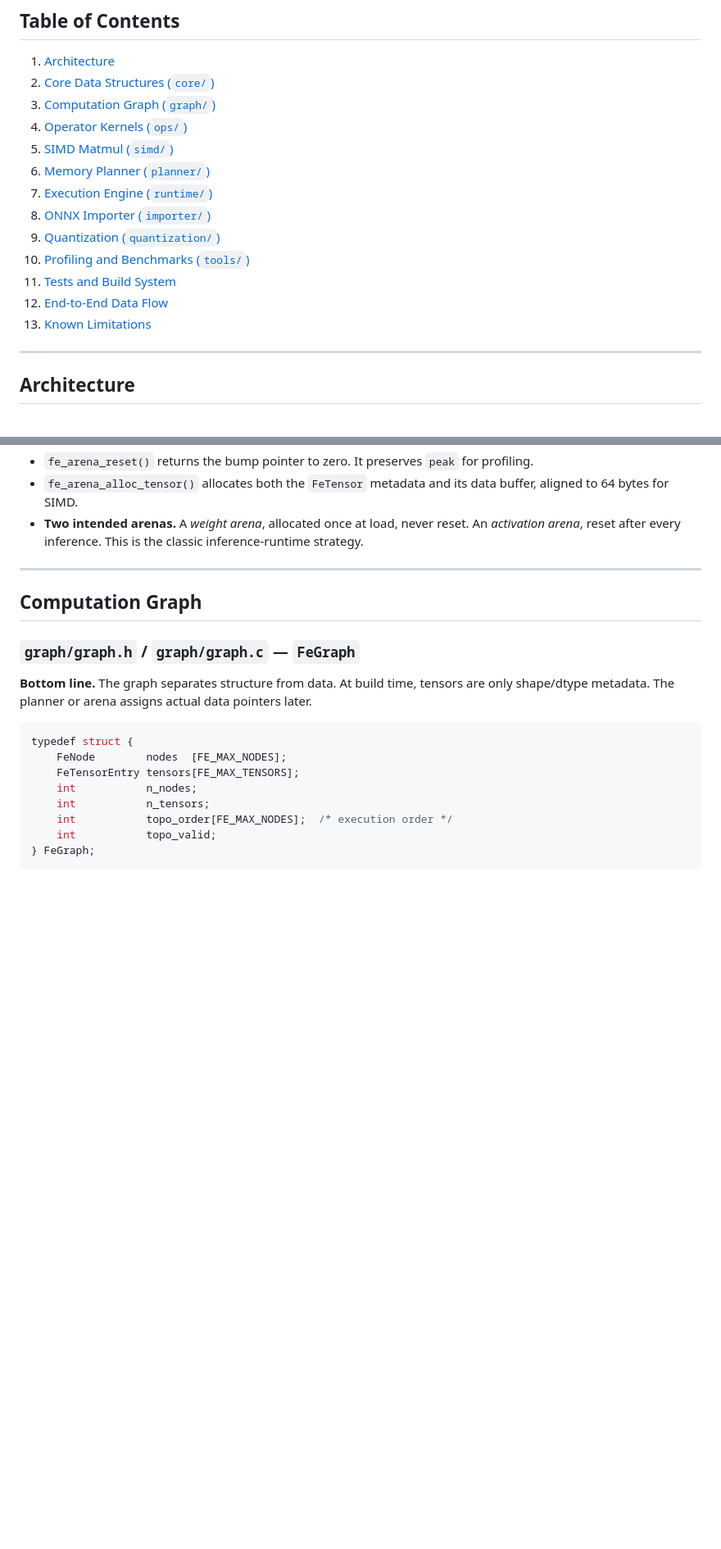
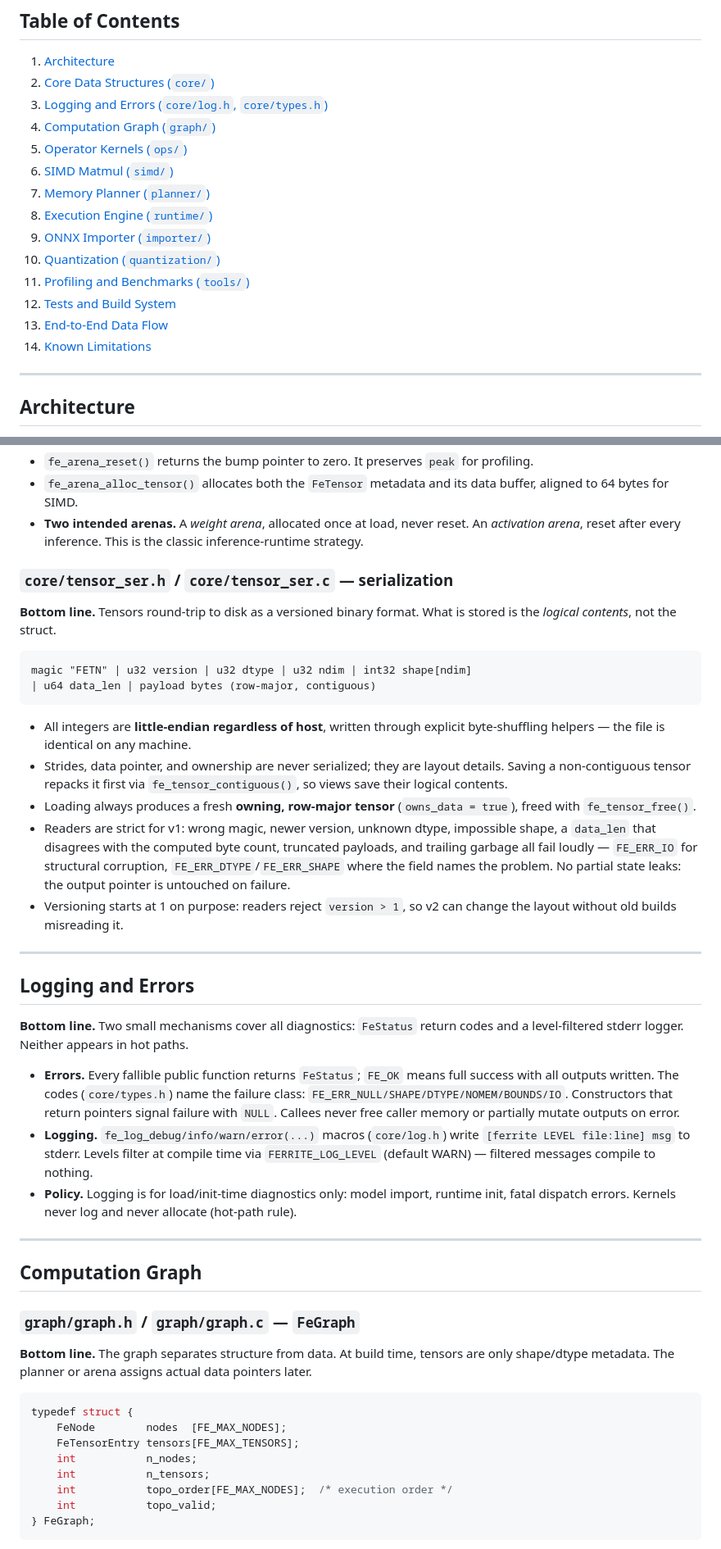
Before and after one commit to AaravGupta17/Ferrite, a Markdown page: temps/explain.md, 2 parts joined by grey strips. Shown at 82% size. Drawn GitHub-style; blank space fills up the shorter version.

````diff
--- a/temps/explain.md
+++ b/temps/explain.md
@@ -12,17 +12,18 @@ This guide explains each subsystem, how they connect, and how data flows through
 
 1. [Architecture](#architecture)
 2. [Core Data Structures (`core/`)](#core-data-structures)
-3. [Computation Graph (`graph/`)](#computation-graph)
-4. [Operator Kernels (`ops/`)](#operator-kernels)
-5. [SIMD Matmul (`simd/`)](#simd-matmul)
-6. [Memory Planner (`planner/`)](#memory-planner)
-7. [Execution Engine (`runtime/`)](#execution-engine)
-8. [ONNX Importer (`importer/`)](#onnx-importer)
-9. [Quantization (`quantization/`)](#quantization)
-10. [Profiling and Benchmarks (`tools/`)](#profiling-and-benchmarks)
-11. [Tests and Build System](#tests-and-build-system)
-12. [End-to-End Data Flow](#end-to-end-data-flow)
-13. [Known Limitations](#known-limitations)
+3. [Logging and Errors (`core/log.h`, `core/types.h`)](#logging-and-errors)
+4. [Computation Graph (`graph/`)](#computation-graph)
+5. [Operator Kernels (`ops/`)](#operator-kernels)
+6. [SIMD Matmul (`simd/`)](#simd-matmul)
+7. [Memory Planner (`planner/`)](#memory-planner)
+8. [Execution Engine (`runtime/`)](#execution-engine)
+9. [ONNX Importer (`importer/`)](#onnx-importer)
+10. [Quantization (`quantization/`)](#quantization)
+11. [Profiling and Benchmarks (`tools/`)](#profiling-and-benchmarks)
+12. [Tests and Build System](#tests-and-build-system)
+13. [End-to-End Data Flow](#end-to-end-data-flow)
+14. [Known Limitations](#known-limitations)
 
 ---
 
@@ -125,6 +126,31 @@ typedef struct {
 - `fe_arena_reset()` returns the bump pointer to zero. It preserves `peak` for profiling.
 - `fe_arena_alloc_tensor()` allocates both the `FeTensor` metadata and its data buffer, aligned to 64 bytes for SIMD.
 - **Two intended arenas.** A *weight arena*, allocated once at load, never reset. An *activation arena*, reset after every inference. This is the classic inference-runtime strategy.
+
+### `core/tensor_ser.h` / `core/tensor_ser.c` — serialization
+
+**Bottom line.** Tensors round-trip to disk as a versioned binary format. What is stored is the *logical contents*, not the struct.
+
+```
+magic "FETN" | u32 version | u32 dtype | u32 ndim | int32 shape[ndim]
+| u64 data_len | payload bytes (row-major, contiguous)
+```
+
+- All integers are **little-endian regardless of host**, written through explicit byte-shuffling helpers — the file is identical on any machine.
+- Strides, data pointer, and ownership are never serialized; they are layout details. Saving a non-contiguous tensor repacks it first via `fe_tensor_contiguous()`, so views save their logical contents.
+- Loading always produces a fresh **owning, row-major tensor** (`owns_data = true`), freed with `fe_tensor_free()`.
+- Readers are strict for v1: wrong magic, newer version, unknown dtype, impossible shape, a `data_len` that disagrees with the computed byte count, truncated payloads, and trailing garbage all fail loudly — `FE_ERR_IO` for structural corruption, `FE_ERR_DTYPE`/`FE_ERR_SHAPE` where the field names the problem. No partial state leaks: the output pointer is untouched on failure.
+- Versioning starts at 1 on purpose: readers reject `version > 1`, so v2 can change the layout without old builds misreading it.
+
+---
+
+## Logging and Errors
+
+**Bottom line.** Two small mechanisms cover all diagnostics: `FeStatus` return codes and a level-filtered stderr logger. Neither appears in hot paths.
+
+- **Errors.** Every fallible public function returns `FeStatus`; `FE_OK` means full success with all outputs written. The codes (`core/types.h`) name the failure class: `FE_ERR_NULL/SHAPE/DTYPE/NOMEM/BOUNDS/IO`. Constructors that return pointers signal failure with `NULL`. Callees never free caller memory or partially mutate outputs on error.
+- **Logging.** `fe_log_debug/info/warn/error(...)` macros (`core/log.h`) write `[ferrite LEVEL file:line] msg` to stderr. Levels filter at compile time via `FERRITE_LOG_LEVEL` (default WARN) — filtered messages compile to nothing.
+- **Policy.** Logging is for load/init-time diagnostics only: model import, runtime init, fatal dispatch errors. Kernels never log and never allocate (hot-path rule).
 
 ---
 
````
Also changed, not shown: other parts of temps/explain.md (+13 -2 lines), AGENTS.md (+13 -9 lines).
